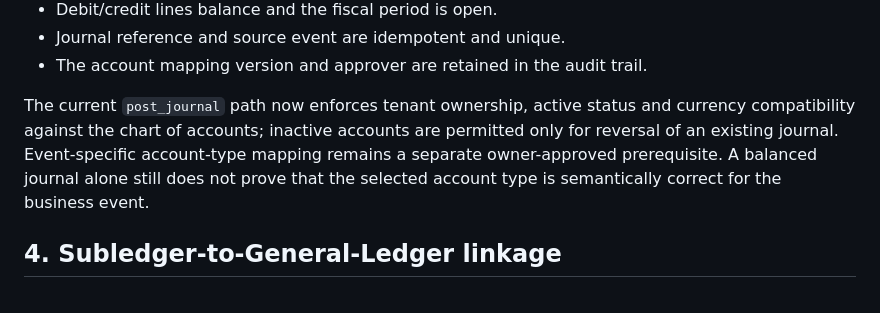
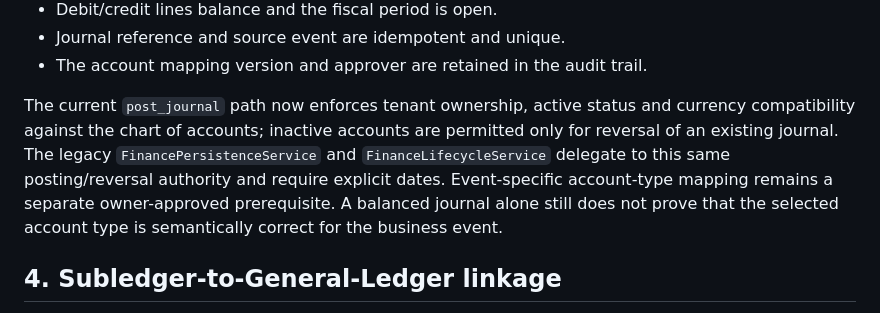
Before and after one commit to yemenplatform528-ai/hussam-nextgen, a Markdown page: docs/MARKETPLACE_FINANCE_POSTING_CONTRACT.md, the part around the change. Rendered like a GitHub page.

Commit message:
docs: document unified finance posting authority

```diff
--- a/docs/MARKETPLACE_FINANCE_POSTING_CONTRACT.md
+++ b/docs/MARKETPLACE_FINANCE_POSTING_CONTRACT.md
@@ -47,7 +47,7 @@ The posting boundary must validate, at minimum:
 - Journal reference and source event are idempotent and unique.
 - The account mapping version and approver are retained in the audit trail.
 
-The current `post_journal` path now enforces tenant ownership, active status and currency compatibility against the chart of accounts; inactive accounts are permitted only for reversal of an existing journal. Event-specific account-type mapping remains a separate owner-approved prerequisite. A balanced journal alone still does not prove that the selected account type is semantically correct for the business event.
+The current `post_journal` path now enforces tenant ownership, active status and currency compatibility against the chart of accounts; inactive accounts are permitted only for reversal of an existing journal. The legacy `FinancePersistenceService` and `FinanceLifecycleService` delegate to this same posting/reversal authority and require explicit dates. Event-specific account-type mapping remains a separate owner-approved prerequisite. A balanced journal alone still does not prove that the selected account type is semantically correct for the business event.
 
 ## 4. Subledger-to-General-Ledger linkage
 
```
